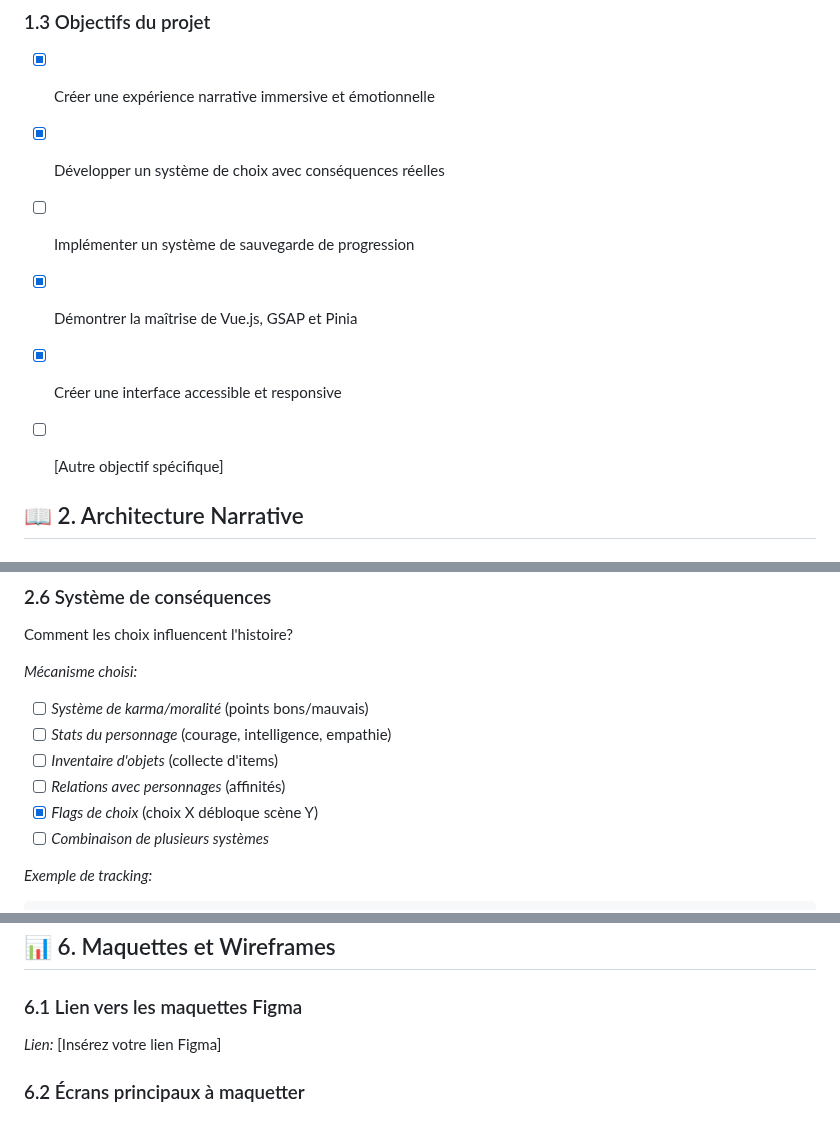
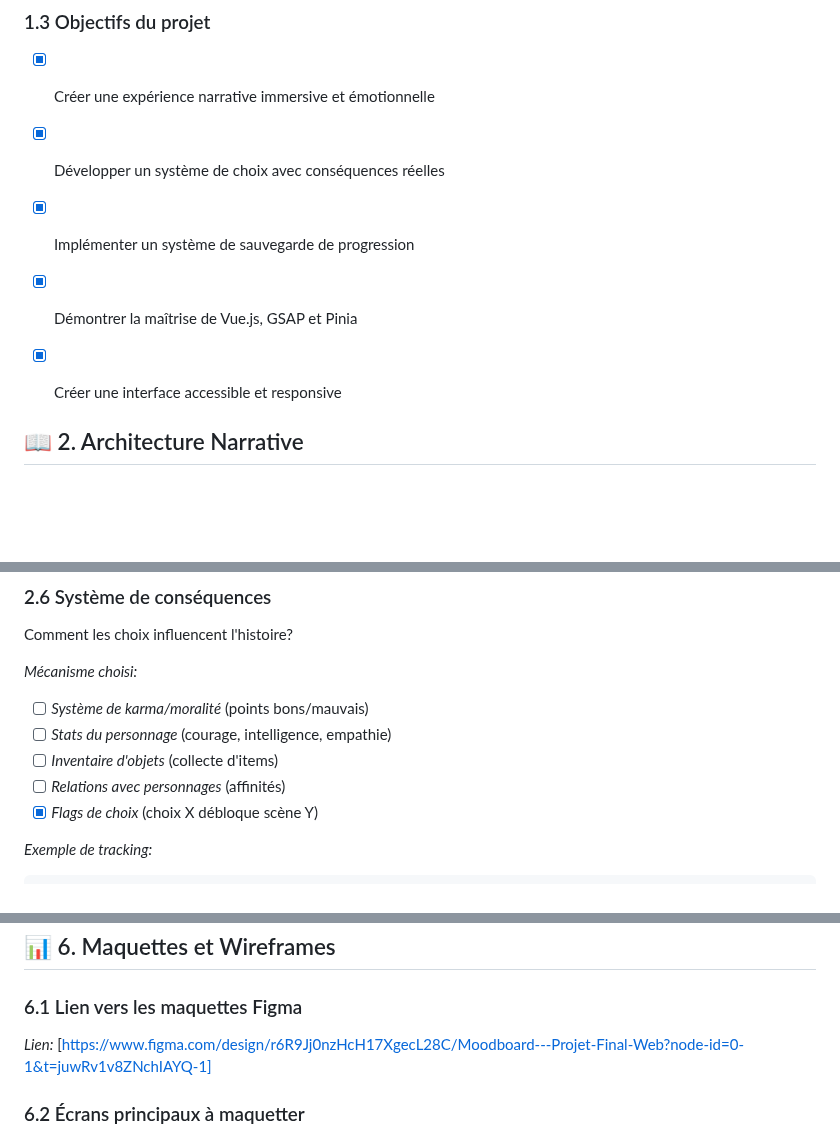
Before and after one commit to mathieuwillett/projet_final_web, a Markdown page: cahier_charges_chemin.md, 3 parts joined by grey strips. Drawn GitHub-style; blank space fills up the shorter version.

````diff
--- a/cahier_charges_chemin.md
+++ b/cahier_charges_chemin.md
@@ -46,10 +46,9 @@ Décrivez en 2-3 paragraphes le concept de votre histoire interactive:
 
 - [x] Créer une expérience narrative immersive et émotionnelle
 - [x] Développer un système de choix avec conséquences réelles
-- [ ] Implémenter un système de sauvegarde de progression
+- [x] Implémenter un système de sauvegarde de progression
 - [x] Démontrer la maîtrise de Vue.js, GSAP et Pinia
 - [x] Créer une interface accessible et responsive
-- [ ] [Autre objectif spécifique]
 
 
 
@@ -141,7 +140,6 @@ Comment les choix influencent l'histoire?
 - [ ] *Inventaire d'objets* (collecte d'items)
 - [ ] *Relations avec personnages* (affinités)
 - [x] *Flags de choix* (choix X débloque scène Y)
-- [ ] *Combinaison de plusieurs systèmes*
 
 *Exemple de tracking:*
 ```javascript
@@ -521,7 +519,7 @@ Comment stockez-vous les chapitres et choix?
 
 ### 6.1 Lien vers les maquettes Figma
 
-*Lien:* [Insérez votre lien Figma]
+*Lien:* [https://www.figma.com/design/r6R9Jj0nzHcH17XgecL28C/Moodboard---Projet-Final-Web?node-id=0-1&t=juwRv1v8ZNchIAYQ-1]
 
 ### 6.2 Écrans principaux à maquetter
 
````
